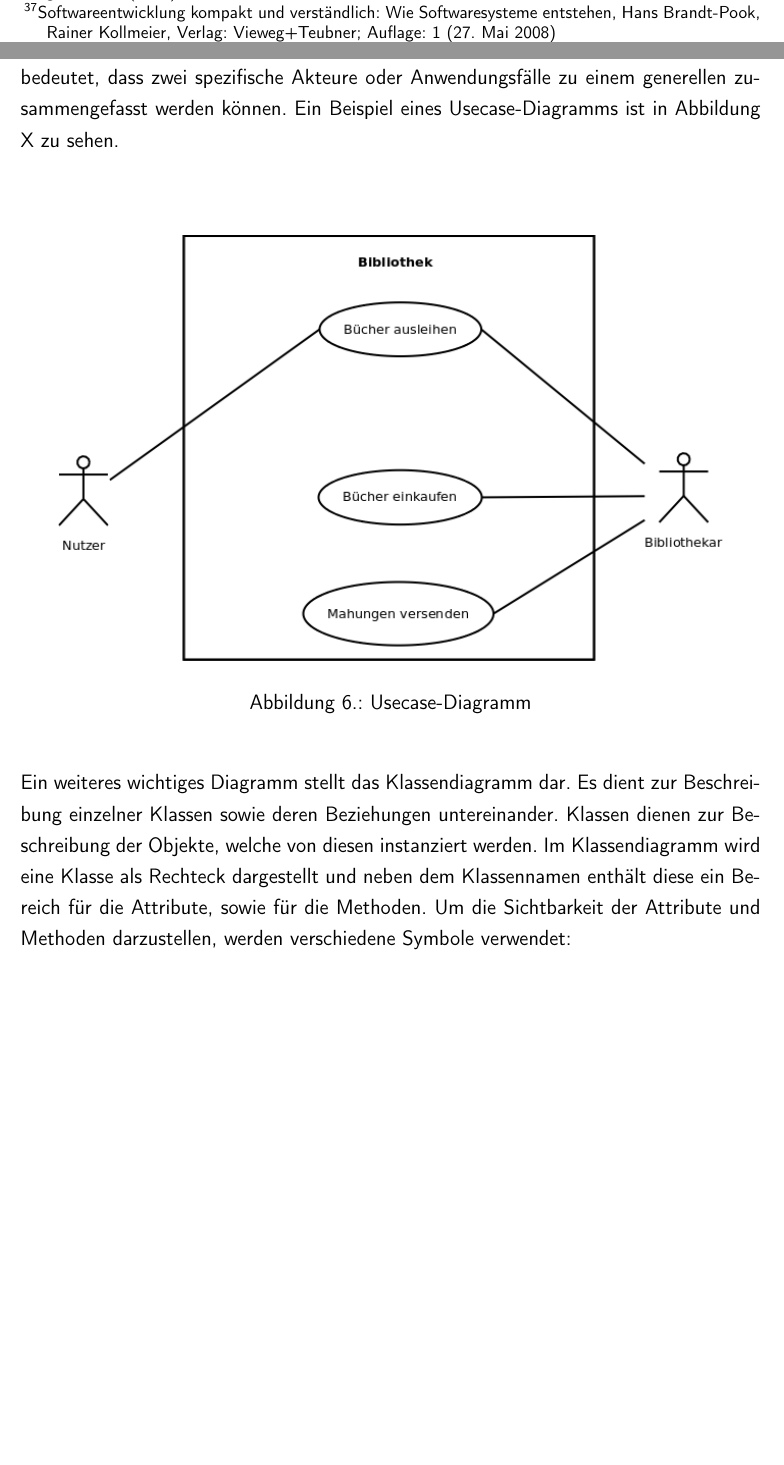
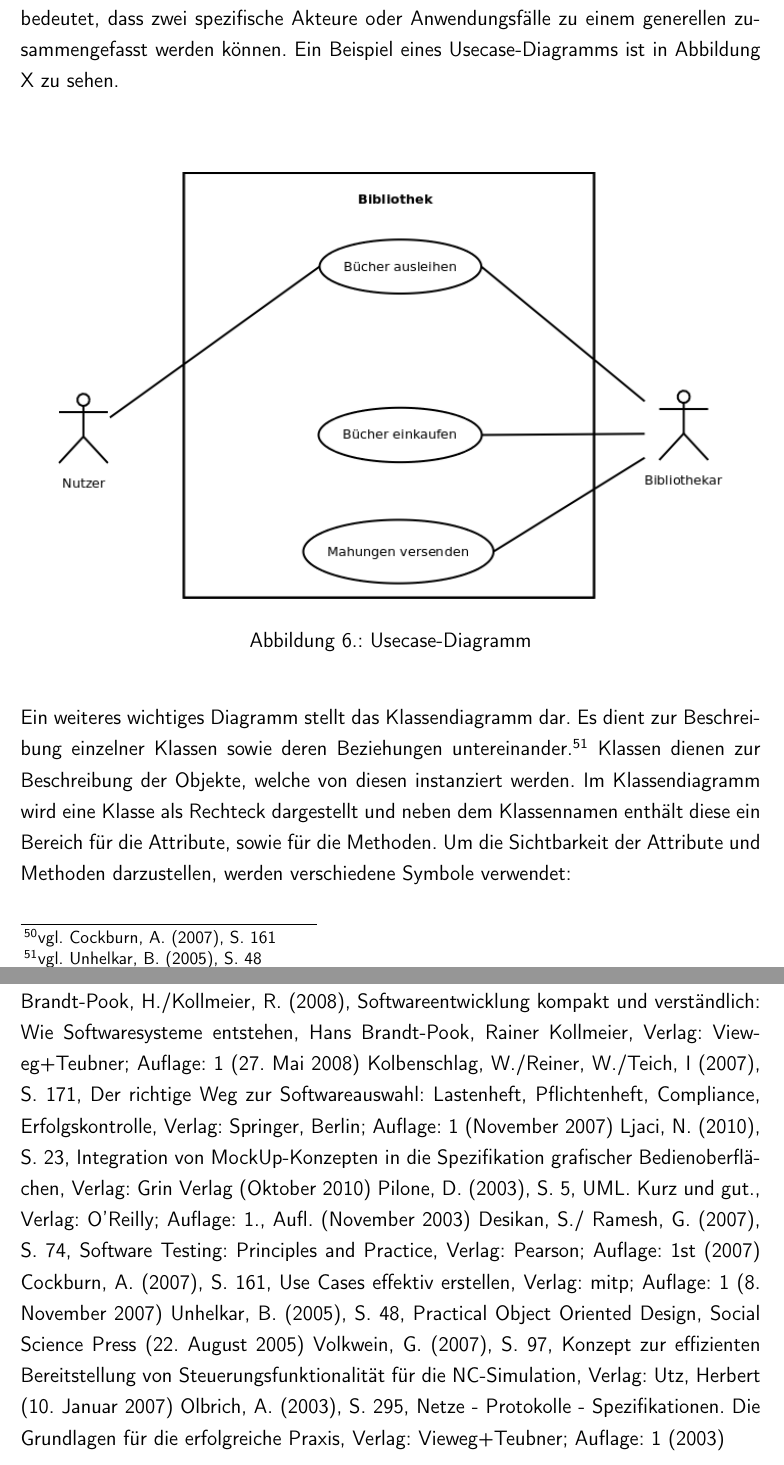
Before and after one commit to rarspace01/snmptrack, a LaTeX document (doc/Latex/Bachelor_Arbeit.tex, which reads doc/Latex/Inhalt/Kapitel1.tex, doc/Latex/Inhalt/bib.tex): two parts of pages 19 and 24 of 92 before the commit and two parts of pages 24 and 90 of 92 after it, joined at a grey line, cut at the place of the change, the shorter picture padded with empty space. Compiled offline with pdfLaTeX; an older LaTeX class or package is replaced by its successor.

Commit message:
*DOC: -quellen upd

```diff
--- a/doc/Latex/Inhalt/Kapitel1.tex
+++ b/doc/Latex/Inhalt/Kapitel1.tex
@@ -235,7 +235,7 @@ Der Verbindungsaufbau ist ähnlich einfach gestaltet und ermöglicht auch für W
 
 Unter der Softwarentwicklung ist die Herstellung und Entwicklung von Software, sowie die dazugehörige Planung und Modellierung dieser zu verstehen.
 Die Softwareentwicklung umfasst eine Vielzahl von Teilgebieten.
-Die Entwicklung einer komplexen Software wird anhand eines strukturierten Projektplans vorgenommen, welcher den Entwicklungsprozess inhaltlich und zeitlich abgrenzt.\footnote{Softwareentwicklung kompakt und verständlich: Wie Softwaresysteme entstehen, Hans Brandt-Pook, Rainer Kollmeier, Verlag: Vieweg+Teubner; Auflage: 1 (27. Mai 2008)}
+Die Entwicklung einer komplexen Software wird anhand eines strukturierten Projektplans vorgenommen, welcher den Entwicklungsprozess inhaltlich und zeitlich abgrenzt.\footnote{vgl. Brandt-Pook, H./Kollmeier, R. (2008), S. 138}
 Die Software wird anhand von bestimmten Schritten fertiggestellt, welche miteinander eng verzahnt sind.
 Unterschieden wird bei der Softwareentwicklung zwischen Individualsoftware und Standardsoftware.
 Bei der Standard-Software handelt es sich um Software, welche einen klar definierten Anwendungsbereich abdeckt und als vorgefertigtes Produkt erworben werden kann.
@@ -334,7 +334,7 @@ Ein Beispiel eines Usecase-Diagramms ist in Abbildung X zu sehen.\\
 \caption{Usecase-Diagramm}
 \label{fig:show_s1_s2_p1_n1}
 \end{figure}
-Ein weiteres wichtiges Diagramm stellt das Klassendiagramm dar. Es dient zur Beschreibung einzelner Klassen sowie deren Beziehungen untereinander. Klassen dienen zur Beschreibung der Objekte, welche von diesen instanziert werden. Im Klassendiagramm wird eine Klasse als Rechteck dargestellt und neben dem Klassennamen enthält diese ein Bereich für die Attribute, sowie für die Methoden.
+Ein weiteres wichtiges Diagramm stellt das Klassendiagramm dar. Es dient zur Beschreibung einzelner Klassen sowie deren Beziehungen untereinander.\footnote{vgl. Unhelkar, B. (2005), S. 48} Klassen dienen zur Beschreibung der Objekte, welche von diesen instanziert werden. Im Klassendiagramm wird eine Klasse als Rechteck dargestellt und neben dem Klassennamen enthält diese ein Bereich für die Attribute, sowie für die Methoden.
 Um die Sichtbarkeit der Attribute und Methoden darzustellen, werden verschiedene Symbole verwendet:\\
 
      + für public, unbeschränkter Zugriff\\
--- a/doc/Latex/Inhalt/bib.tex
+++ b/doc/Latex/Inhalt/bib.tex
@@ -51,6 +51,15 @@ Apache Software Foundation (Hrsg.) (2010), Apache HTTP Server 2.2 Official Docum
 vgl. Wutka, M. (2001), S. 76, J2EE Developer's Guide . JSP, Servlets, EJB 2.0, JNDI, JMS, JDBC, Corba, XML, RMI, Verlag: Markt+Technik (15. November 2001)
 Taylor, A. (2007), S. 322, SQL für Dummies: Datenverwaltung vom Feinsten, Verlag: Wiley-VCH Verlag GmbH & Co. KGaA; Auflage: 4. aktualisierte Auflage (19. Januar 2007)
 vgl. Roff, J. (2000), S. 3, ADO: ActiveX Data Objects, Verlag: O'Reilly Media (31. Dezember 2000)
+Brandt-Pook, H./Kollmeier, R. (2008), Softwareentwicklung kompakt und verständlich: Wie Softwaresysteme entstehen, Hans Brandt-Pook, Rainer Kollmeier, Verlag: Vieweg+Teubner; Auflage: 1 (27. Mai 2008)
+Kolbenschlag, W./Reiner, W./Teich, I (2007), S. 171, Der richtige Weg zur Softwareauswahl: Lastenheft, Pflichtenheft, Compliance, Erfolgskontrolle, Verlag: Springer, Berlin; Auflage: 1 (November 2007)
+Ljaci, N. (2010), S. 23, Integration von MockUp-Konzepten in die Spezifikation grafischer Bedienoberflächen, Verlag: Grin Verlag (Oktober 2010)
+Pilone, D. (2003), S. 5, UML. Kurz und gut., Verlag: O'Reilly; Auflage: 1., Aufl. (November 2003)
+Desikan, S./ Ramesh, G. (2007), S. 74, Software Testing: Principles and Practice, Verlag: Pearson; Auflage: 1st (2007)
+Cockburn, A. (2007), S. 161, Use Cases effektiv erstellen, Verlag: mitp; Auflage: 1 (8. November 2007)
+Unhelkar, B. (2005), S. 48, Practical Object Oriented Design, Social Science Press (22. August 2005)
+Volkwein, G. (2007), S. 97, Konzept zur effizienten Bereitstellung von Steuerungsfunktionalität für die NC-Simulation, Verlag: Utz, Herbert (10. Januar 2007)
+Olbrich, A. (2003), S. 295, Netze - Protokolle - Spezifikationen. Die Grundlagen für die erfolgreiche Praxis, Verlag: Vieweg+Teubner; Auflage: 1 (2003)
 %1Vgl. Bernd-Jrgen Falkowski(2002): Business Computing: Grundlagen und Standardsoftware, 1. Auflage, S.235
 %1Vgl. Denis Hamann (2008): BELL, http://home.arcor.de/denis-hamann/profil/BELL.pdf S.30 f, Abruf 02.08.2009 16:50Uhr
 %1Vgl. E. F. Codd(1970): A Relational Model of Data for Large Shared Data Banks in Commun. ACM, Vol 13, Nr. 6, S. 381
```
Also changed, not shown: doc/Latex/Inhalt/Kapitel1.tex (14 more changed lines).
